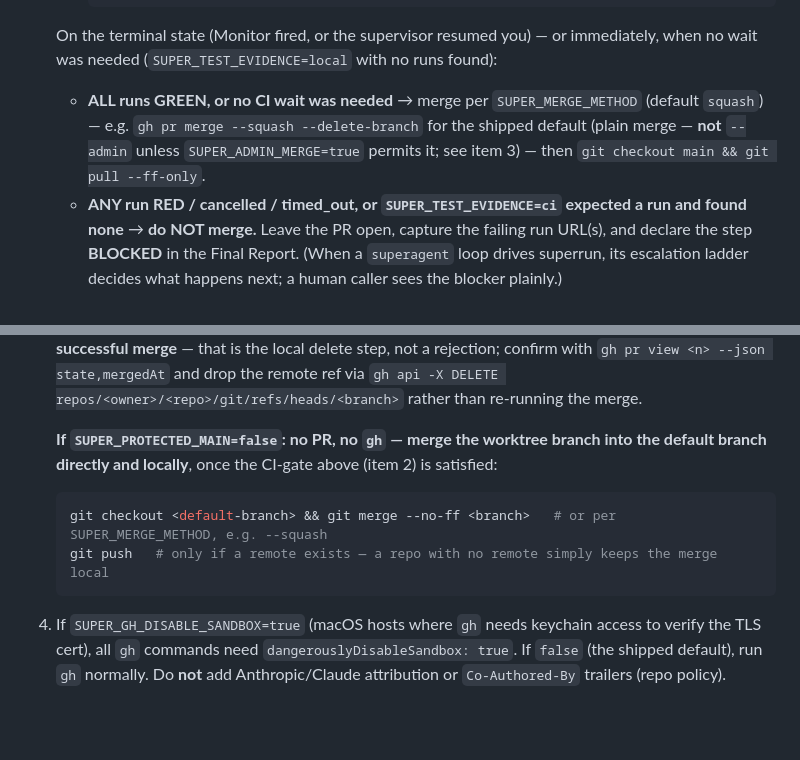
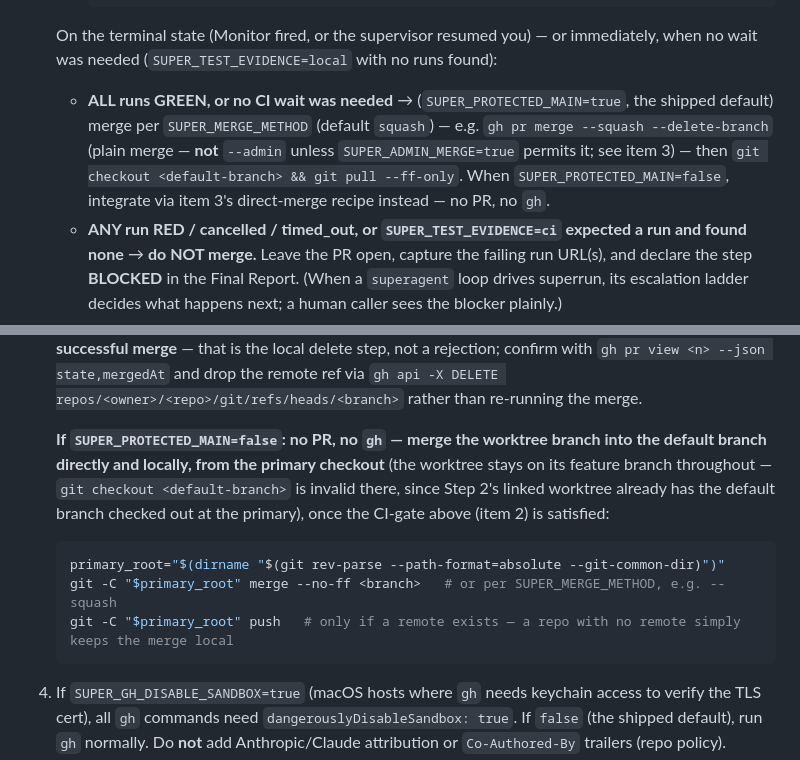
Before and after one commit to blackterrarium/superagent-plugin, a Markdown page: skills/superrun/SKILL.md, 2 parts joined by grey strips. Drawn GitHub-style; blank space fills up the shorter version.

Commit message:
fix: residual review findings before smoke test
- superauthor: correct the SUPER_PROTECTED_MAIN=false lead-in label
  (it names the direct-commit variant, not a shipped default; true
  is the shipped default per templates/superenv.default and the
  following sentence).
- superrun Step 3a: the false-branch direct-merge recipe checked out
  the default branch inside the worktree, which is invalid once
  Step 2's linked worktree is in place (the default branch is already
  checked out at the primary). Rewritten to derive primary_root via
  the skill's own preamble formula and merge/push there with
  `git -C`, leaving the worktree on its feature branch throughout.
  Also keyed the terminal-green bullet explicitly to
  SUPER_PROTECTED_MAIN=true, pointed the false case at item 3's
  recipe instead of duplicating it, and replaced the literal `main`
  with `<default-branch>`.
- README: note in Install that the repo is private with no LICENSE
  by choice, and that the skills' all-rights-reserved frontmatter is
  accurate -- contact the owner before redistribution.

````diff
--- a/skills/superrun/SKILL.md
+++ b/skills/superrun/SKILL.md
@@ -223,10 +223,12 @@ governs whether to wait for CI **first**, in both branches; only the merge mecha
 
    On the terminal state (Monitor fired, or the supervisor resumed you) — or immediately, when no
    wait was needed (`SUPER_TEST_EVIDENCE=local` with no runs found):
-   - **ALL runs GREEN, or no CI wait was needed** → merge per `SUPER_MERGE_METHOD` (default
-     `squash`) — e.g. `gh pr merge --squash --delete-branch` for the shipped default (plain merge —
-     **not** `--admin` unless `SUPER_ADMIN_MERGE=true` permits it; see item 3) — then
-     `git checkout main && git pull --ff-only`.
+   - **ALL runs GREEN, or no CI wait was needed** → (`SUPER_PROTECTED_MAIN=true`, the shipped
+     default) merge per `SUPER_MERGE_METHOD` (default `squash`) — e.g.
+     `gh pr merge --squash --delete-branch` (plain merge — **not** `--admin` unless
+     `SUPER_ADMIN_MERGE=true` permits it; see item 3) — then
+     `git checkout <default-branch> && git pull --ff-only`. When `SUPER_PROTECTED_MAIN=false`,
+     integrate via item 3's direct-merge recipe instead — no PR, no `gh`.
    - **ANY run RED / cancelled / timed_out, or `SUPER_TEST_EVIDENCE=ci` expected a run and found
      none** → **do NOT merge.** Leave the PR open, capture the failing run URL(s), and declare the
      step **BLOCKED** in the Final Report. (When a `superagent` loop drives superrun, its escalation
@@ -243,11 +245,15 @@ governs whether to wait for CI **first**, in both branches; only the merge mecha
    `gh api -X DELETE repos/<owner>/<repo>/git/refs/heads/<branch>` rather than re-running the merge.
 
    **If `SUPER_PROTECTED_MAIN=false`: no PR, no `gh` — merge the worktree branch into the default
-   branch directly and locally**, once the CI-gate above (item 2) is satisfied:
+   branch directly and locally, from the primary checkout** (the worktree stays on its feature
+   branch throughout — `git checkout <default-branch>` is invalid there, since Step 2's linked
+   worktree already has the default branch checked out at the primary), once the CI-gate above
+   (item 2) is satisfied:
 
    ```bash
-   git checkout <default-branch> && git merge --no-ff <branch>   # or per SUPER_MERGE_METHOD, e.g. --squash
-   git push   # only if a remote exists — a repo with no remote simply keeps the merge local
+   primary_root="$(dirname "$(git rev-parse --path-format=absolute --git-common-dir)")"
+   git -C "$primary_root" merge --no-ff <branch>   # or per SUPER_MERGE_METHOD, e.g. --squash
+   git -C "$primary_root" push   # only if a remote exists — a repo with no remote simply keeps the merge local
    ```
 4. If `SUPER_GH_DISABLE_SANDBOX=true` (macOS hosts where `gh` needs keychain access to verify the
    TLS cert), all `gh` commands need `dangerouslyDisableSandbox: true`. If `false` (the shipped
````
Also changed, not shown: README.md (+3 -0 lines), skills/superauthor/SKILL.md (+1 -1 lines).
